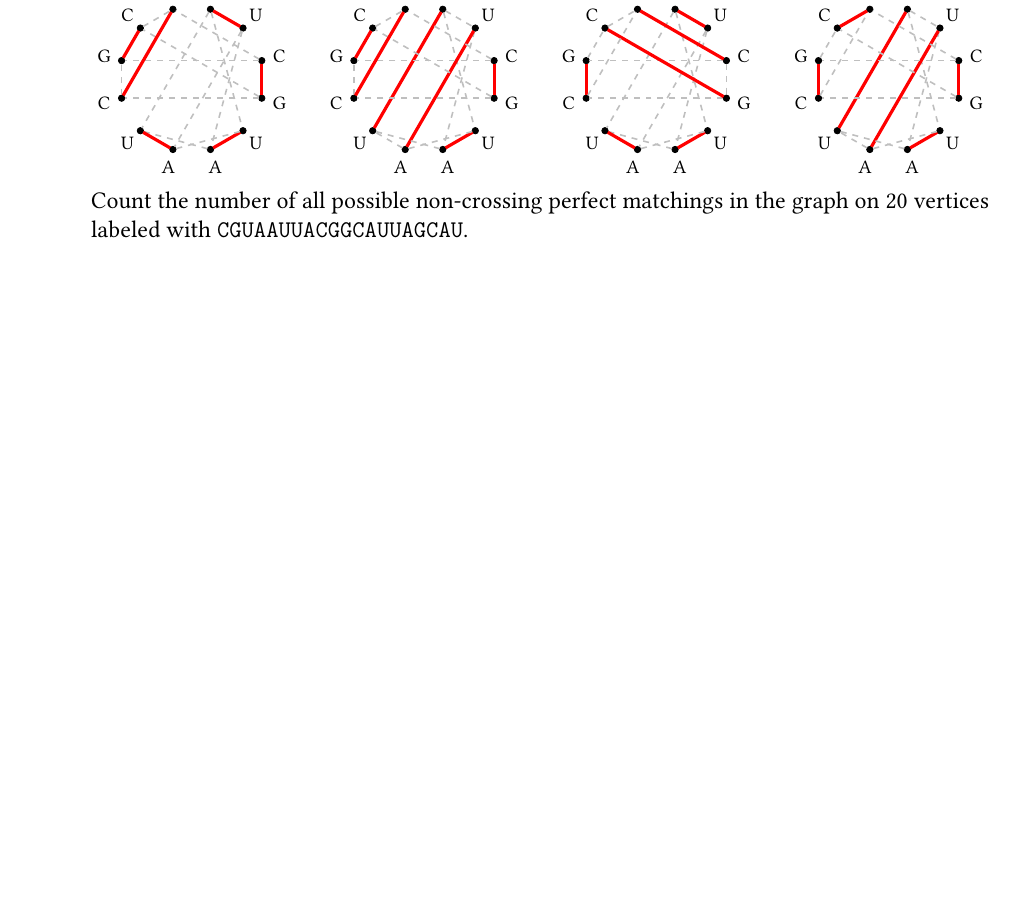
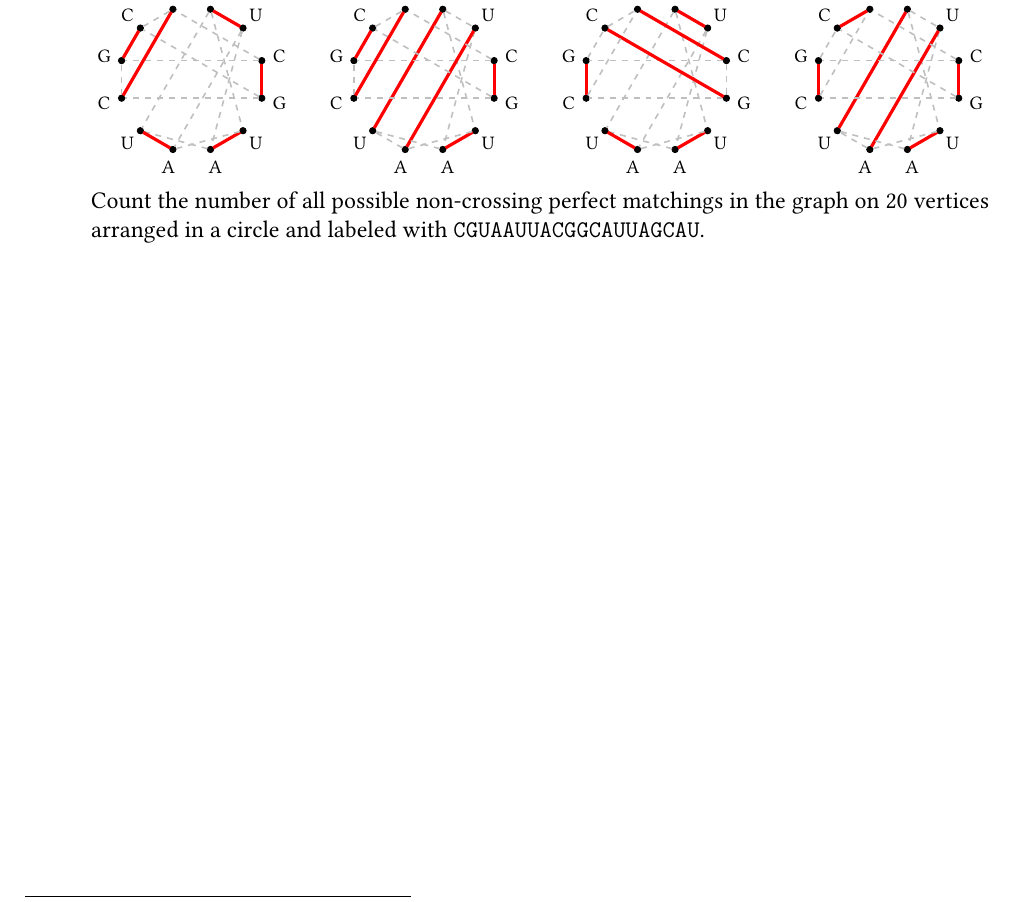
Before and after one commit to Lipen/discrete-math-course, a LaTeX problem sheet (hw6.tex): part of page 2 of 2, cut so that both start at the same text, the shorter picture padded with empty space. Compiled offline with pdfLaTeX.

Commit message:
Specify 'arranged in a circle'

```diff
--- a/hw6.tex
+++ b/hw6.tex
@@ -483,7 +483,7 @@
         \end{tikzpicture}
 
         \def\myRNA{CGUAAUUACGGCAUUAGCAU}
-        Count the number of all possible non-crossing perfect matchings in the graph on \stringlength{\myRNA} vertices labeled with \texttt{\myRNA}.
+        Count the number of all possible non-crossing perfect matchings in the graph on \stringlength{\myRNA} vertices arranged in a circle and labeled with \texttt{\myRNA}.
     \end{subtasks}
 
     % \item \ldots
```
